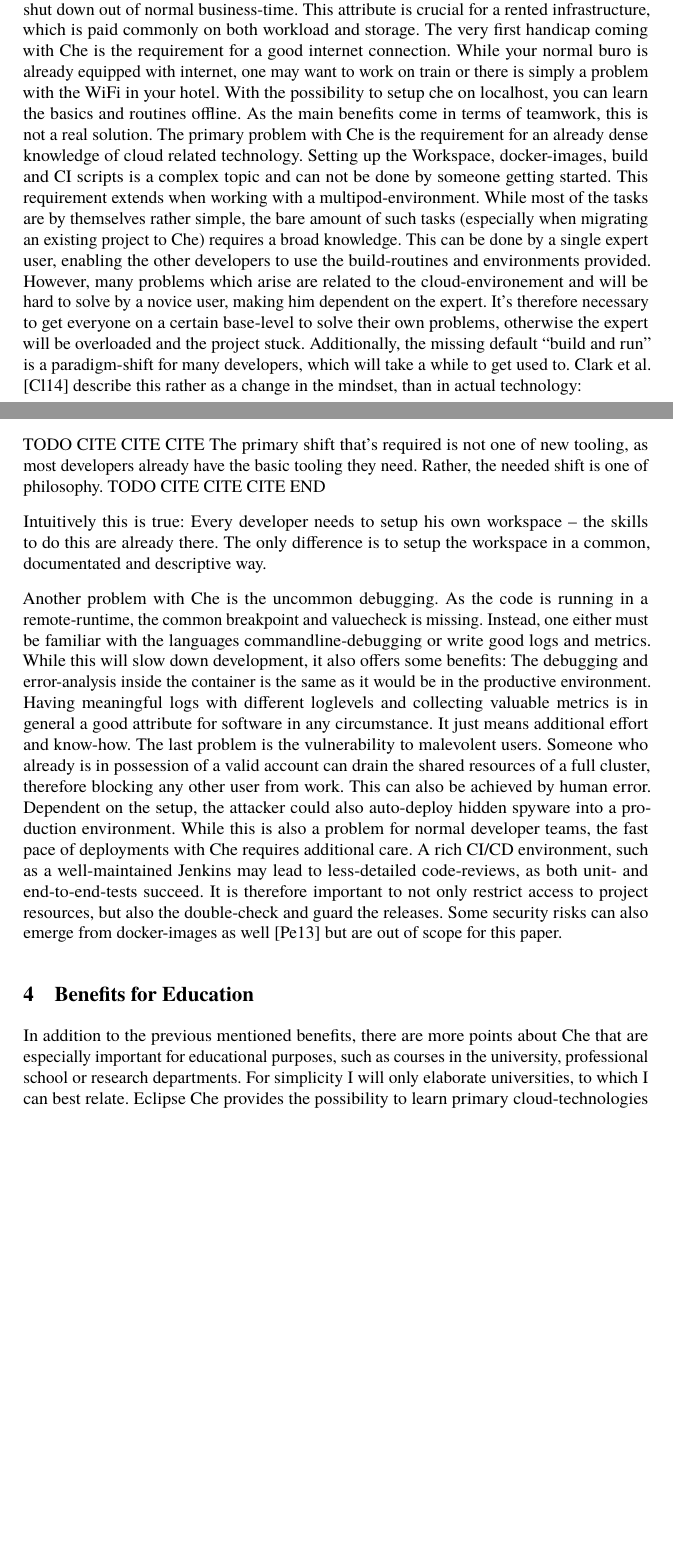
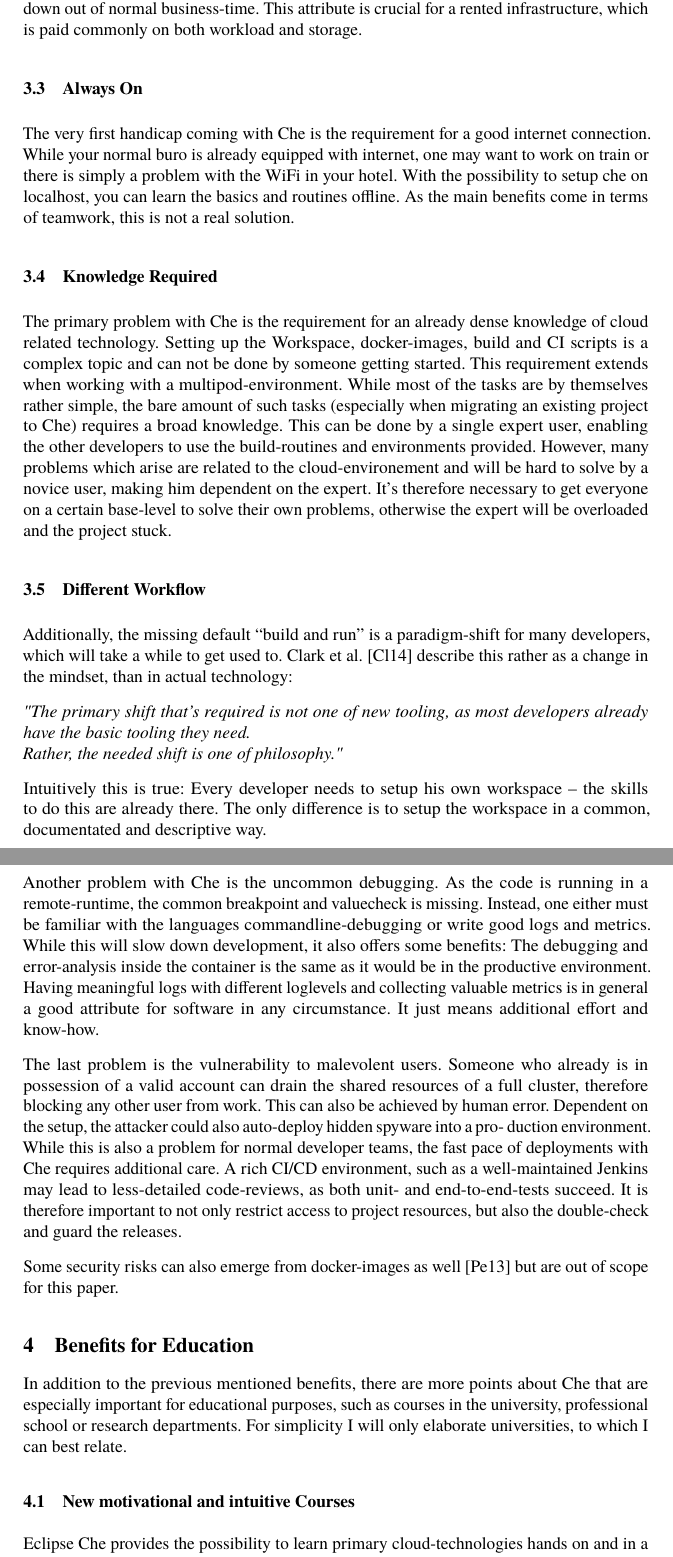
Before and after one commit to Twonki/CheForEducation, a LaTeX document (che.tex): two parts of pages 7 and 8 of 11 before the commit and two parts of pages 8 and 9 of 13 after it, joined at a grey line, cut so that both start at the same text, the shorter picture padded with empty space. The pictures show the PDF file che.pdf that the author committed with the source.

Commit message:
Subsections and paragraphs

```diff
--- a/che.tex
+++ b/che.tex
@@ -243,10 +258,11 @@
 The ability of downscaling the development resources has a big impact on the overall
 workload.
 As a further example, the workspaces could be shut down out of normal business-time. This attribute is crucial for a rented infrastructure, which is paid commonly on both workload and storage.
+\subsection{Always On}
 The very first handicap coming with Che is the requirement for a good internet connection.
 While your normal buro is already equipped with internet, one may want to work on train or there is simply a problem with the WiFi in your hotel.
-With the possibility to setup che on localhost, you can learn the basics and routines offline.
-As the main benefits come in terms of teamwork, this is not a real solution.
+With the possibility to setup che on localhost, you can learn the basics and routines offline. As the main benefits come in terms of teamwork, this is not a real solution.
+\subsection{Knowledge Required}
 The primary problem with Che is the requirement for an already dense knowledge of cloud related technology.
 Setting up the Workspace, docker-images, build and CI scripts is a complex topic and can not be done by someone getting started.
 This requirement extends when working with a multipod-environment.
@@ -254,13 +270,15 @@
 This can be done by a single expert user, enabling the other developers  to  use  the  build-routines and  environments provided.
 However, many problems which arise are related to the cloud-environement and will be hard to solve by a novice user, making him dependent on the expert.
 It's therefore necessary to get everyone on a certain base-level to solve their own problems, otherwise the expert will be overloaded and the project stuck.
+
+\subsection{Different Workflow}
 Additionally, the missing default “build and run” is a paradigm-shift for many developers, which will take a while to get used to.
 Clark et al. \cite{CL14} describe this rather as a change in the mindset, than in actual technology:
 
-TODO CITE CITE CITE
-The primary shift that’s required is not one of new tooling, as most developers already have the basic tooling they need.
-Rather, the needed shift is one of philosophy.
-TODO CITE CITE CITE END
+\begin{centering}
+	\textit{"The primary shift that’s required is not one of new tooling, as most developers already have the basic tooling they need.\newline
+	Rather, the needed shift is one of philosophy."}
+\end{centering}
 
 Intuitively this is true: Every developer needs to setup his own workspace – the skills to do this are already there.
 The only difference is to setup the workspace in a common, documentated and descriptive way.
@@ -282,12 +301,14 @@
 While this is also a problem for normal developer teams, the fast pace of deployments with Che requires additional care.
 A rich CI/CD environment, such as a well-maintained Jenkins may lead to less-detailed code-reviews, as both unit- and end-to-end-tests succeed.
 It is therefore important to not only restrict access to project resources, but also the double-check and guard the releases.
+
 Some security risks can also emerge from docker-images as well \cite{PE13} but are out of scope for this paper.
 
 \section{Benefits for Education}
 \label{sec:EvalEdu}
 In addition to the previous mentioned benefits, there are more points about Che that are especially important for educational purposes, such as courses in the university, professional school or research departments.
 For simplicity I will only elaborate universities, to which I can best relate.
+\subsection{New motivational and intuitive Courses}
 Eclipse Che provides the possibility to learn primary cloud-technologies hands on and in a simple and supportive manner.
 Unfortunetally, these topics are currently not widely teached at university.
 Che makes it possible to teach students fundamentals of modern software development.
```
Also changed, not shown: che.pdf, che.tex (39 more changed lines).
